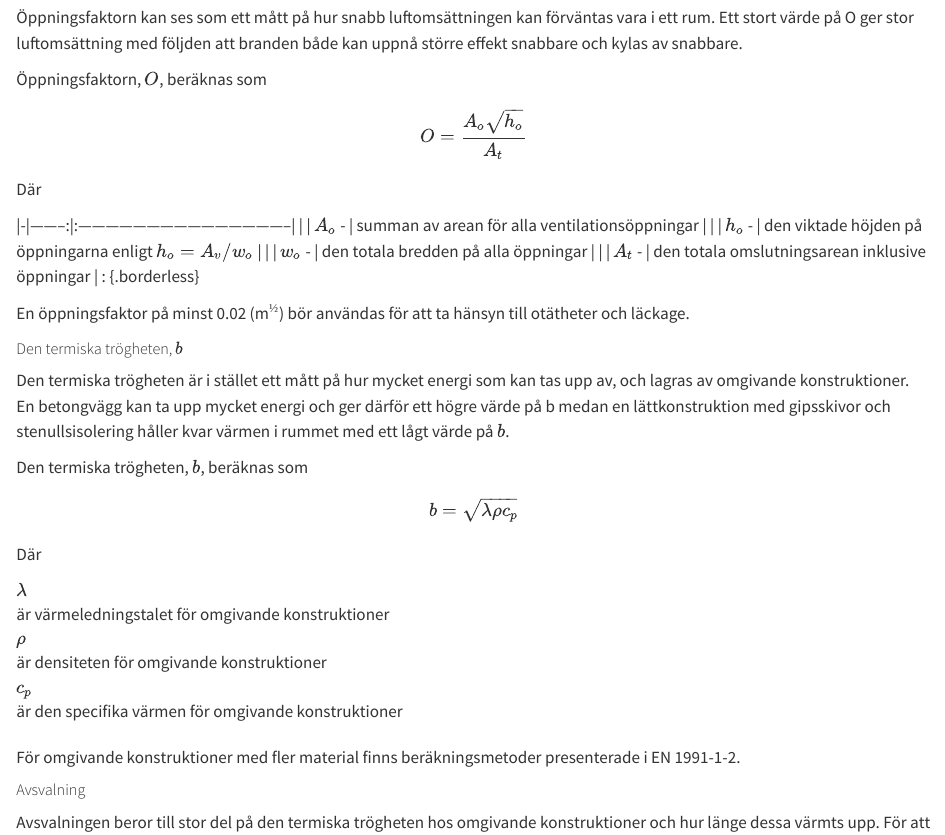
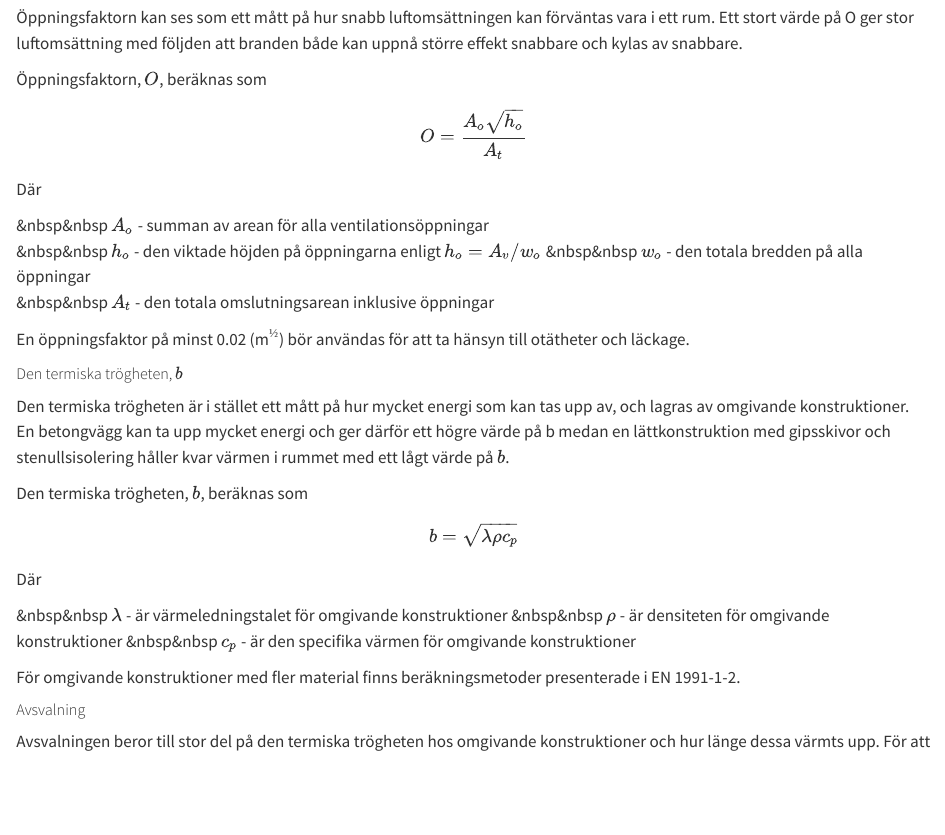
Before and after one commit to LTU-fire/sfd-book, a Quarto document (chapters/07_1_fire.qmd): the page in a window 1100 px wide, from 5450 px down. Rendered offline with R 4.5, knitr and Pandoc in place of Quarto, with nearby package versions.

Commit message:
Update 07_1_fire.qmd

```diff
--- a/chapters/07_1_fire.qmd
+++ b/chapters/07_1_fire.qmd
@@ -206,12 +206,11 @@ $$
 
 Där
 
-|-|--------:|:-----------------------------------------------|
-| | $A_o$ - | summan av arean för alla ventilationsöppningar |
-| | $h_o$ - | den viktade höjden på öppningarna enligt $h_{o}=A_v/w_o$ |
-| | $w_o$ - | den totala bredden på alla öppningar |
-| | $A_t$ - | den totala omslutningsarean inklusive öppningar |
-: {.borderless}
+&nbsp&nbsp $A_o$ - summan av arean för alla ventilationsöppningar
+&nbsp&nbsp $h_o$ - den viktade höjden på öppningarna enligt $h_{o}=A_v/w_o$
+&nbsp&nbsp $w_o$ - den totala bredden på alla öppningar
+&nbsp&nbsp $A_t$ - den totala omslutningsarean inklusive öppningar
+
 
 En öppningsfaktor på minst 0.02 (m$^½$) bör användas för att ta hänsyn till otätheter och läckage.
 
@@ -227,14 +226,9 @@ $$
 
 Där
 
-$\lambda$
-: är värmeledningstalet för omgivande konstruktioner
-
-$\rho$
-: är densiteten för omgivande konstruktioner
-
-$c_p$
-: är den specifika värmen för omgivande konstruktioner
+&nbsp&nbsp $\lambda$ - är värmeledningstalet för omgivande konstruktioner
+&nbsp&nbsp $\rho$ - är densiteten för omgivande konstruktioner
+&nbsp&nbsp $c_p$ - är den specifika värmen för omgivande konstruktioner
 
 För omgivande konstruktioner med fler material finns beräkningsmetoder presenterade i EN 1991-1-2.
 
```
